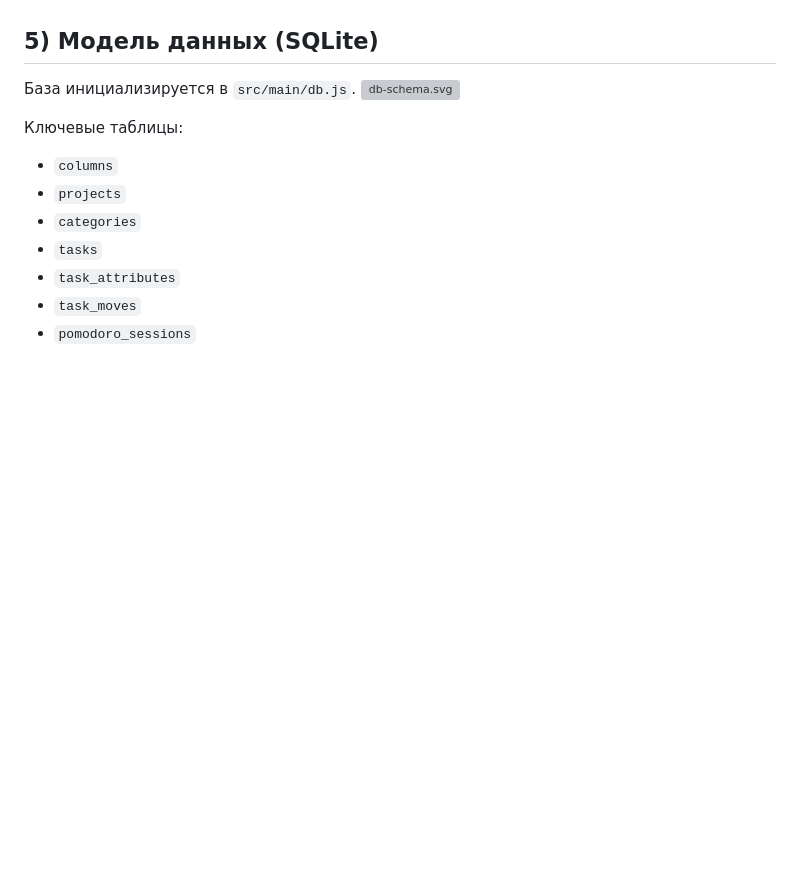
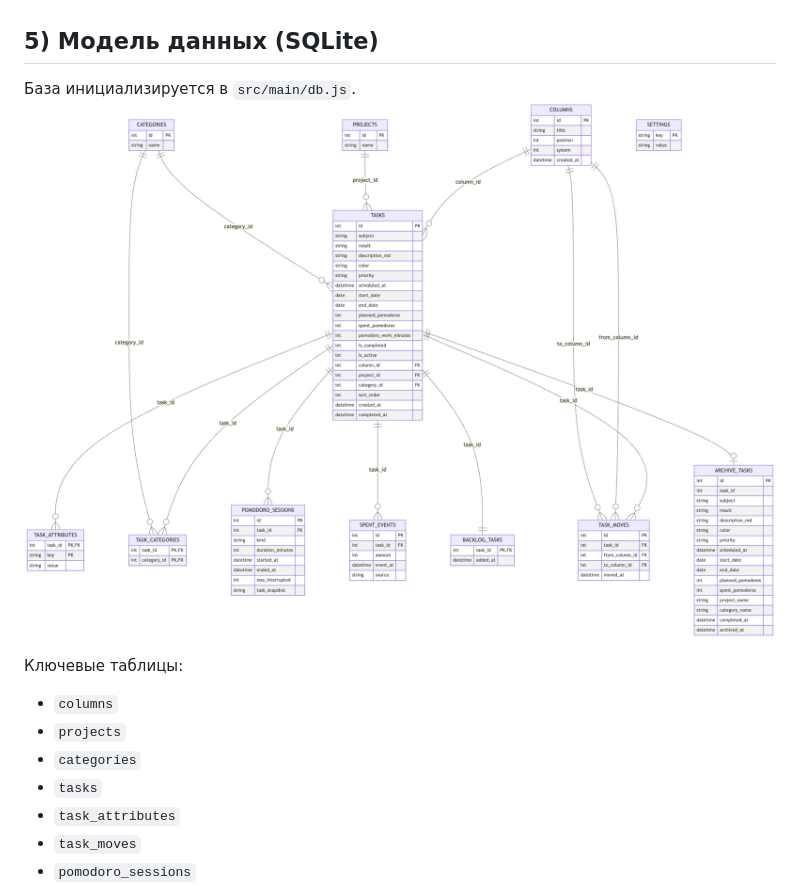
Before and after one commit to abanshin-an/actio, a Markdown page: PROJECT_SUMMARY.md, the part around the change printed below. Rendered like a GitHub page; pictures changed too: db-schema.png (added); blank space fills up the shorter version; grey boxes are pictures that could not be loaded.

```diff
--- a/PROJECT_SUMMARY.md
+++ b/PROJECT_SUMMARY.md
@@ -68,7 +68,7 @@
 
 ## 5) Модель данных (SQLite)
 База инициализируется в `src/main/db.js`.
-![db-schema.svg](db-schema.svg)
+![db-schema.png](db-schema.png)
 
 Ключевые таблицы:
 - `columns`
```
Also changed, not shown: other parts of PROJECT_SUMMARY.md (+1 -0 lines), README.md (+6 -5 lines), 2 other files.
